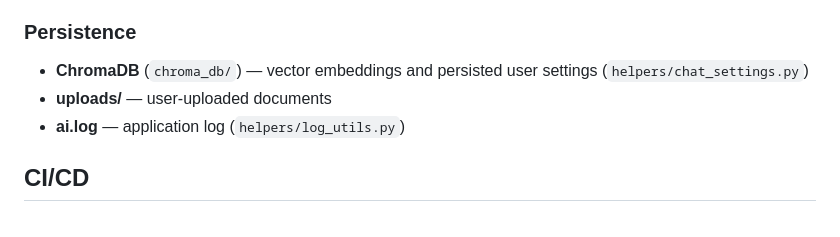
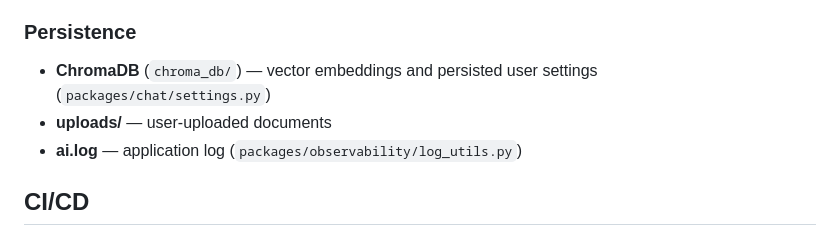
Before and after one commit to graphtrek/tiro, a Markdown page: CLAUDE.md, the part around one of its changes. Drawn GitHub-style.

```diff
--- a/CLAUDE.md
+++ b/CLAUDE.md
@@ -96,8 +113,8 @@ Three standalone FastMCP servers that expose tools to VS Code Copilot Agent:
 
 ### Persistence
-- **ChromaDB** (`chroma_db/`) — vector embeddings and persisted user settings (`helpers/chat_settings.py`)
+- **ChromaDB** (`chroma_db/`) — vector embeddings and persisted user settings (`packages/chat/settings.py`)
 - **uploads/** — user-uploaded documents
-- **ai.log** — application log (`helpers/log_utils.py`)
+- **ai.log** — application log (`packages/observability/log_utils.py`)
 
 ## CI/CD
 
```
Also changed, not shown: other parts of CLAUDE.md (+26 -9 lines).
